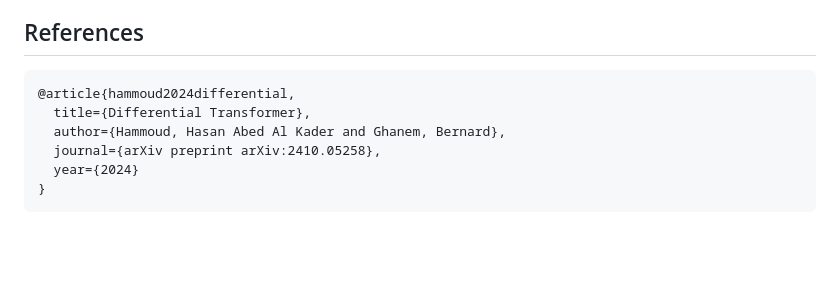
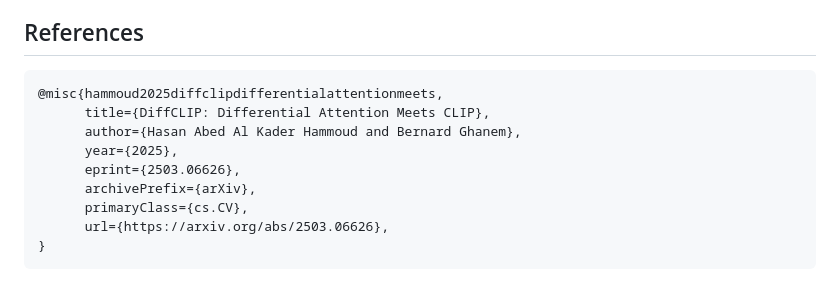
Before and after one commit to hammoudhasan/DiffCLIP, a Markdown page: README.md, the part around the change. GitHub-like rendering; blank space fills up the shorter version.

````diff
--- a/README.md
+++ b/README.md
@@ -90,10 +90,13 @@ This will:
 ## References
 
 ```
-@article{hammoud2024differential,
-  title={Differential Transformer},
-  author={Hammoud, Hasan Abed Al Kader and Ghanem, Bernard},
-  journal={arXiv preprint arXiv:2410.05258},
-  year={2024}
+@misc{hammoud2025diffclipdifferentialattentionmeets,
+      title={DiffCLIP: Differential Attention Meets CLIP},
+      author={Hasan Abed Al Kader Hammoud and Bernard Ghanem},
+      year={2025},
+      eprint={2503.06626},
+      archivePrefix={arXiv},
+      primaryClass={cs.CV},
+      url={https://arxiv.org/abs/2503.06626},
 }
 ```
````
